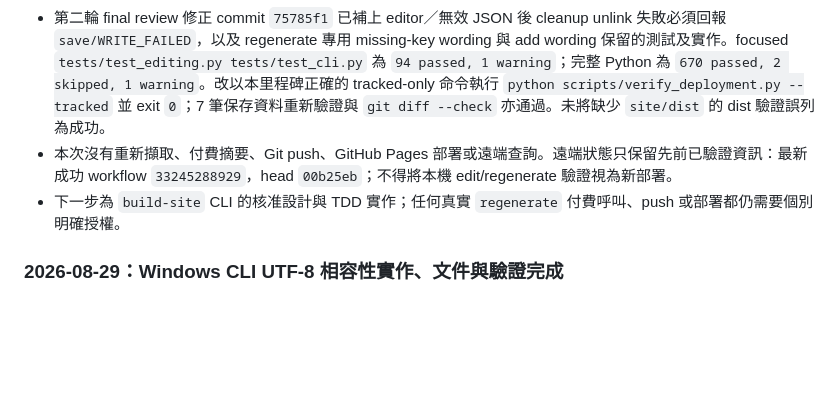
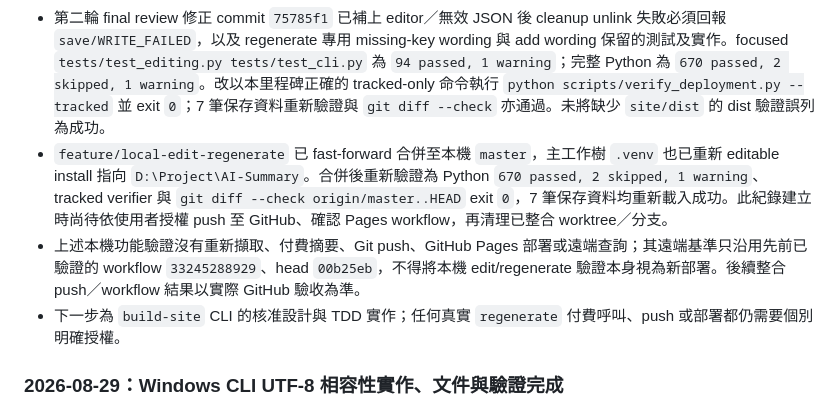
Before and after one commit to yamopeng0918/AI-Summary, a Markdown page: progress.md, the part around the change. Drawn GitHub-style; blank space fills up the shorter version.

Commit message:
docs: record local edit integration

```diff
--- a/progress.md
+++ b/progress.md
@@ -78,7 +78,8 @@ PDF／論文、圖片 OCR 與標籤篩選不屬於核心 MVP，只在核心範
 - `SummaryRepository(Path('data/summaries')).list()` 重新驗證 `7` 筆已保存記錄；`scripts/verify_deployment.py --tracked` 與 `git diff --check` 都 exit `0`。
 - 在已忽略的暫存 `AI_DIGEST_SUMMARY_ROOT` 中複製一筆版本控制的 fictional demo 記錄，清空兩個 provider key、以注入的 Python editor helper 執行 `ai-digest edit`。命令 exit `0`，可編輯 `summary` 已變更、`schemaVersion`／`id`／`canonicalUrl`／`sourceType`／`createdAt` 均未變、`updatedAt` 前進，根目錄僅保留一個記錄 JSON，並已移除整個暫存 root。
 - 第二輪 final review 修正 commit `75785f1` 已補上 editor／無效 JSON 後 cleanup unlink 失敗必須回報 `save/WRITE_FAILED`，以及 regenerate 專用 missing-key wording 與 add wording 保留的測試及實作。focused `tests/test_editing.py tests/test_cli.py` 為 `94 passed, 1 warning`；完整 Python 為 `670 passed, 2 skipped, 1 warning`。改以本里程碑正確的 tracked-only 命令執行 `python scripts/verify_deployment.py --tracked` 並 exit `0`；7 筆保存資料重新驗證與 `git diff --check` 亦通過。未將缺少 `site/dist` 的 dist 驗證誤列為成功。
-- 本次沒有重新擷取、付費摘要、Git push、GitHub Pages 部署或遠端查詢。遠端狀態只保留先前已驗證資訊：最新成功 workflow `33245288929`，head `00b25eb`；不得將本機 edit/regenerate 驗證視為新部署。
+- `feature/local-edit-regenerate` 已 fast-forward 合併至本機 `master`，主工作樹 `.venv` 也已重新 editable install 指向 `D:\Project\AI-Summary`。合併後重新驗證為 Python `670 passed, 2 skipped, 1 warning`、tracked verifier 與 `git diff --check origin/master..HEAD` exit `0`，7 筆保存資料均重新載入成功。此紀錄建立時尚待依使用者授權 push 至 GitHub、確認 Pages workflow，再清理已整合 worktree／分支。
+- 上述本機功能驗證沒有重新擷取、付費摘要、Git push、GitHub Pages 部署或遠端查詢；其遠端基準只沿用先前已驗證的 workflow `33245288929`、head `00b25eb`，不得將本機 edit/regenerate 驗證本身視為新部署。後續整合 push／workflow 結果以實際 GitHub 驗收為準。
 - 下一步為 `build-site` CLI 的核准設計與 TDD 實作；任何真實 `regenerate` 付費呼叫、push 或部署都仍需要個別明確授權。
 
 ### 2026-08-29：Windows CLI UTF-8 相容性實作、文件與驗證完成
```
